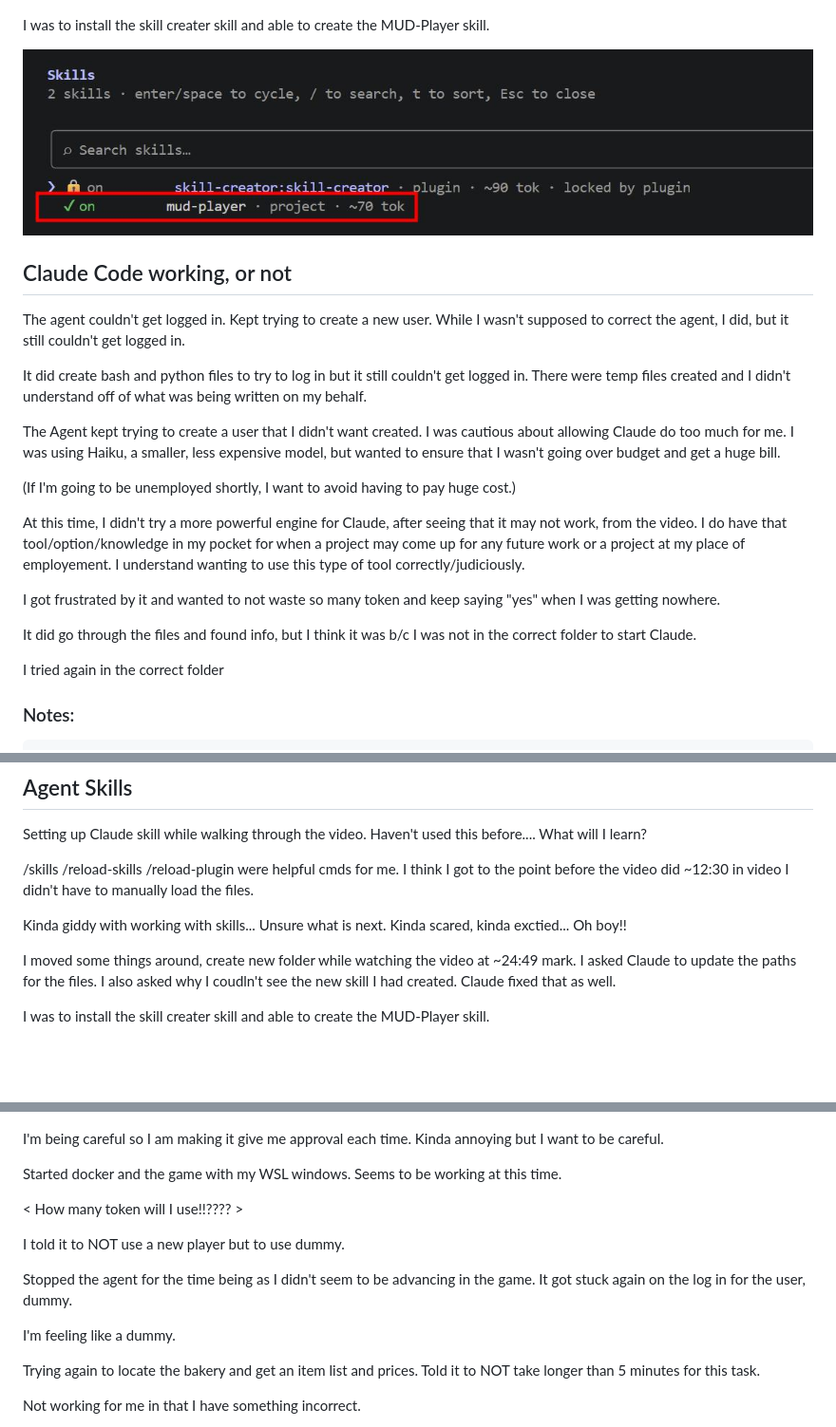
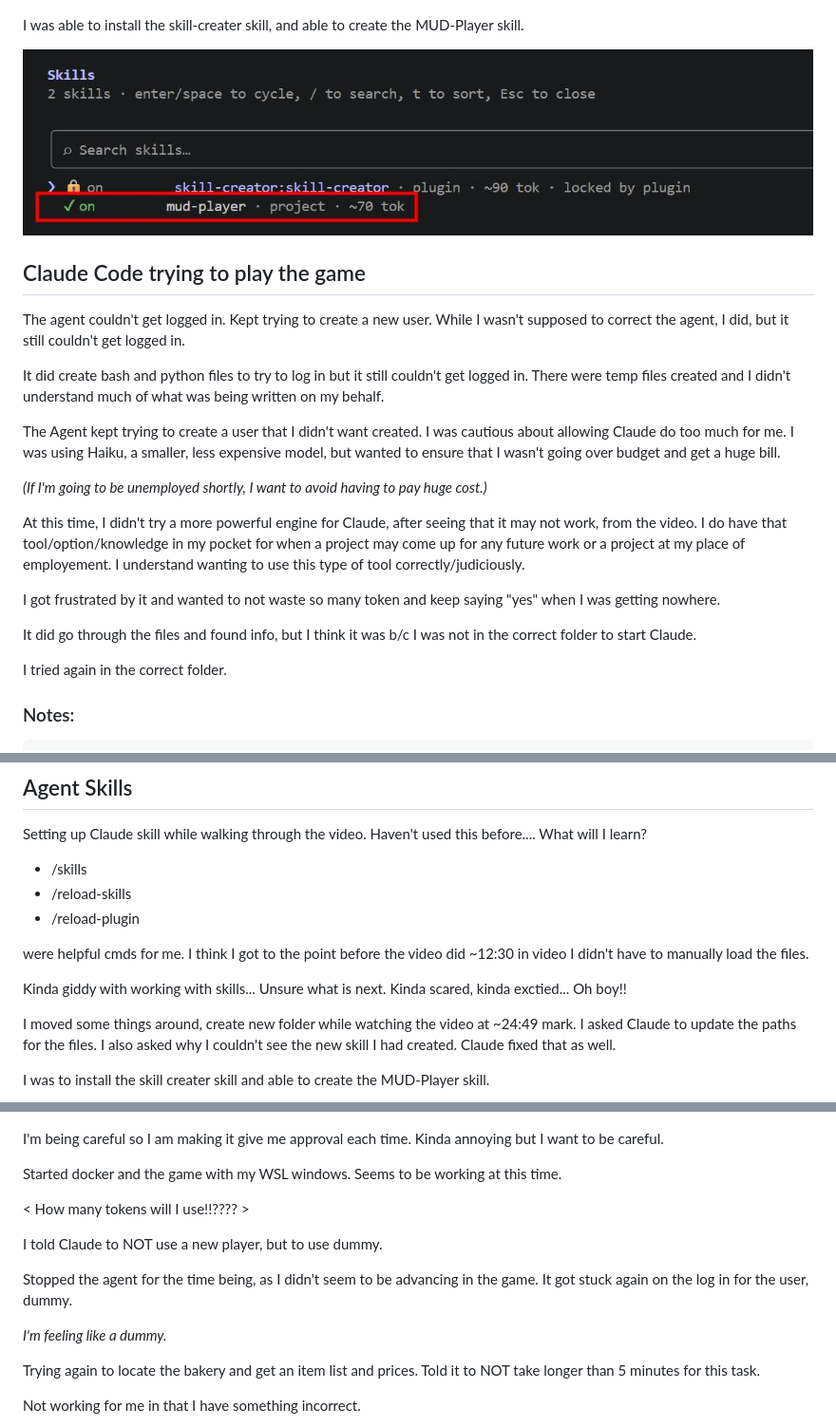
Before and after one commit to ShanMorton/claude-code-camp-2026-Q2, a Markdown page: docs/explore_architectures.md, 3 parts joined by grey strips. Shown at 95% size. GitHub-like rendering; blank space fills up the shorter version.

Commit message:
Updating my documetation, mostly unstructured

```diff
--- a/docs/explore_architectures.md
+++ b/docs/explore_architectures.md
@@ -55,19 +54,19 @@ it seems you have to reload each:
 Then you can check to see what has been installed.
 ![](/docs/screenshots/Week0/Show%20Plugins_6.jpg)
 
-I was to install the skill creater skill and able to create the MUD-Player skill.
+I was able to install the skill-creater skill, and able to create the MUD-Player skill.
 
 ![Mud-Player skill created](/docs/screenshots/Week0/Mud-Player%20Skill%20shows%20up_7.jpg)
 
 
 
-## Claude Code working, or not
+## Claude Code trying to play the game
 
 The agent couldn't get logged in. Kept trying to create a new user.
 While I wasn't supposed to correct the agent, I did, but it still couldn't get logged in.
 
 It did create bash and python files to try to log in but it still couldn't get logged in.
-There were temp files created and I didn't understand off of what was being written on my behalf.
+There were temp files created and I didn't understand much of what was being written on my behalf.
 
 
 The Agent kept trying to create a user that I didn't want created.
@@ -75,7 +74,7 @@ I was cautious about allowing Claude do too much for me.
 I was using Haiku, a smaller, less expensive model, but wanted to ensure
 that I wasn't going over budget and get a huge bill.
 
-(If I'm going to be unemployed shortly, I want to avoid having to pay huge cost.)
+*(If I'm going to be unemployed shortly, I want to avoid having to pay huge cost.)*
 
 
 At this time, I didn't try a more powerful engine for Claude, after seeing that
@@ -88,7 +87,7 @@ I got frustrated by it and wanted to not waste so many token and keep saying "ye
 It did go through the files and found info, but I think it was b/c I was not in the
 correct folder to start Claude.
 
-I tried again in the correct folder
+I tried again in the correct folder.
 
 ### Notes:
     - I got docker installed and working for this project.
@@ -108,9 +107,10 @@ I tried again in the correct folder
 Setting up Claude skill while walking through the video.
 Haven't used this before.... What will I learn?
 
-/skills
-/reload-skills
-/reload-plugin
+- /skills
+- /reload-skills
+- /reload-plugin
+
 were helpful cmds for me. I think I got to the point before the video did ~12:30 in video
 I didn't have to manually load the files.
 
@@ -119,7 +119,7 @@ Unsure what is next. Kinda scared, kinda exctied...  Oh boy!!
 
 I moved some things around, create new folder while watching the video at ~24:49 mark.
 I asked Claude to update the paths for the files.
-I also asked why I coudln't see the new skill I had created.
+I also asked why I couldn't see the new skill I had created.
 Claude fixed that as well.
 
 I was to install the skill creater skill and able to create the MUD-Player skill.
@@ -141,14 +141,14 @@ but I want to be careful.
 Started docker and the game with my WSL windows.
 Seems to be working at this time.
 
-< How many token will I use!!???? >
+< How many tokens will I use!!???? >
 
-I told it to NOT use a new player but to use dummy.
+I told Claude to NOT use a new player, but to use dummy.
 
-Stopped the agent for the time being as I didn't seem to be advancing
+Stopped the agent for the time being, as I didn't seem to be advancing
 in the game.  It got stuck again on the log in for the user, dummy.
 
-I'm feeling like a dummy.
+*I'm feeling like a dummy.*
 
 Trying again to locate the bakery and get an item list and prices.
 Told it to NOT take longer than 5 minutes for this task.
```
Also changed, not shown: other parts of docs/explore_architectures.md (+2 -3 lines).
